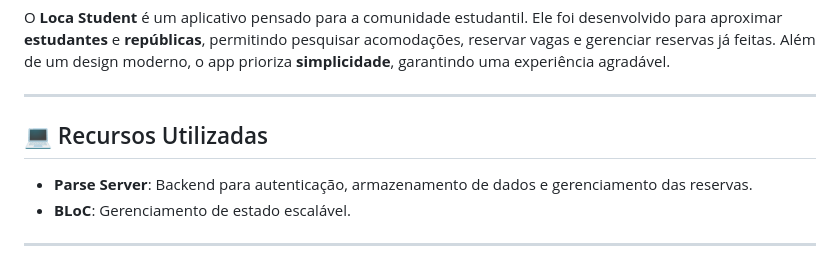
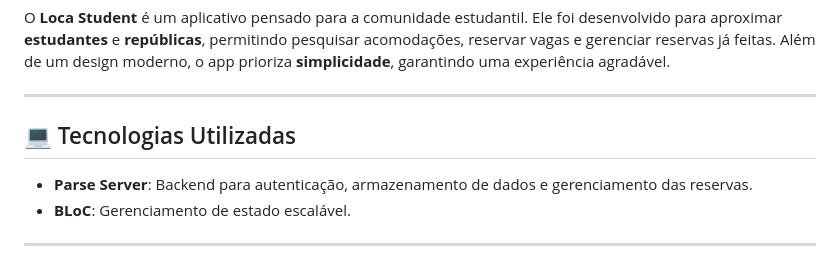
Before and after one commit to FMoreiraSouza/Loca-Student, a Markdown page: README.md, the part around the change. Drawn GitHub-style.

```diff
--- a/README.md
+++ b/README.md
@@ -13,7 +13,7 @@ O **Loca Student** é um aplicativo pensado para a comunidade estudantil. Ele fo
 
 ---
 
-## 💻 Recursos Utilizadas
+## 💻 Tecnologias Utilizadas
 
 - **Parse Server**: Backend para autenticação, armazenamento de dados e gerenciamento das reservas.
 - **BLoC**: Gerenciamento de estado escalável.
```
